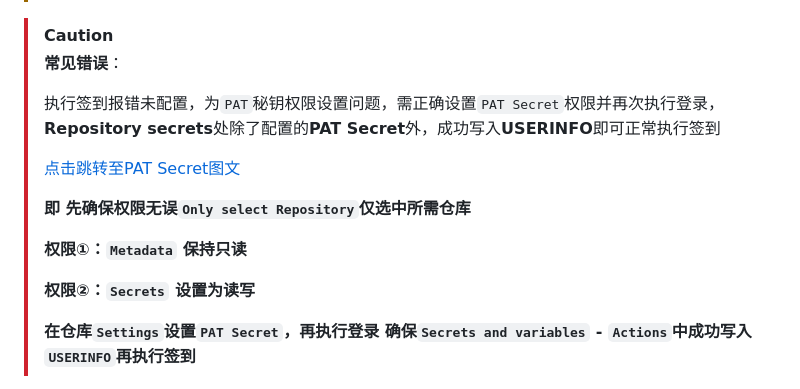
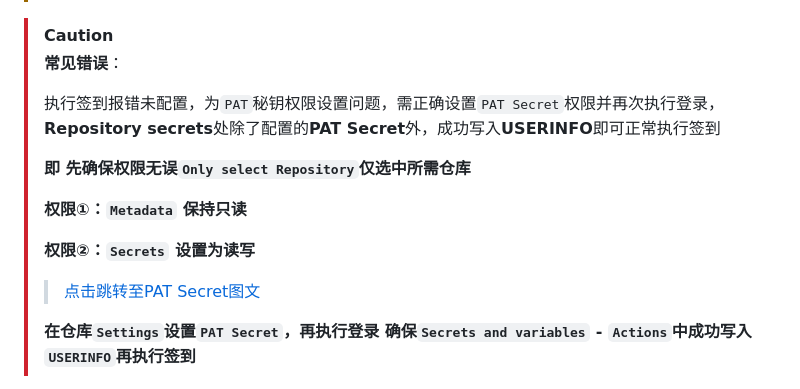
Before and after one commit to 06e18/KGM-AUTO-CHECKIN, a Markdown page: README.md, the part around the change. GitHub-like rendering.

```diff
--- a/README.md
+++ b/README.md
@@ -29,13 +29,13 @@ GitHub Actions 实现 `酷狗概念VIP` 自动签到，每天领取总计 `两
 >
 > 执行签到报错未配置，为`PAT`秘钥权限设置问题，需正确设置`PAT Secret`权限并再次执行登录，**Repository secrets**处除了配置的**PAT Secret**外，成功写入**USERINFO**即可正常执行签到
 >
->[点击跳转至PAT Secret图文](https://github.com/qfmc7040/KGM-AUTO-CHECKIN#secret-%E4%BD%8D%E7%BD%AE)
->
 > **即 先确保权限无误`Only select Repository`仅选中所需仓库**
 >
 > **权限①：`Metadata` 保持只读**
 >
 > **权限②：`Secrets` 设置为读写**
+>
+> >[点击跳转至PAT Secret图文](https://github.com/qfmc7040/KGM-AUTO-CHECKIN#secret-%E4%BD%8D%E7%BD%AE)
 >
 > **在仓库`Settings`设置`PAT Secret`，再执行登录 确保`Secrets and variables` - `Actions`中成功写入`USERINFO`再执行签到**
 
```
